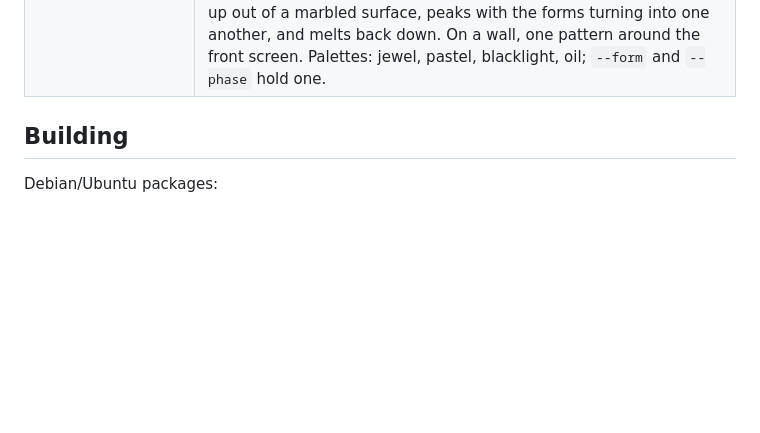
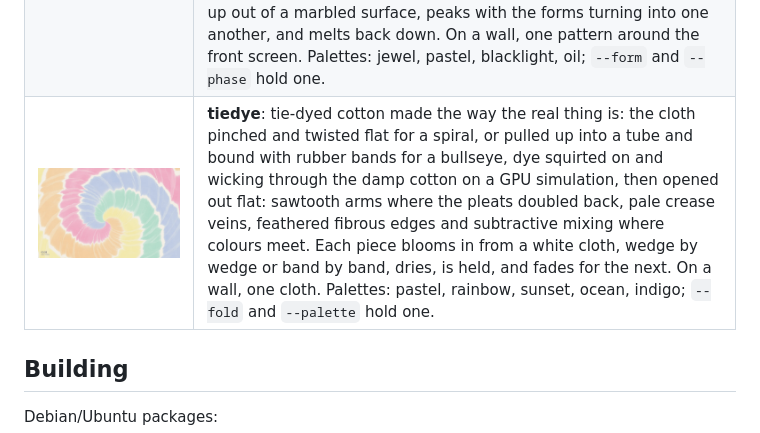
Before and after one commit to WillMatthews/screensavers, a Markdown page: README.md, the part around the change. Rendered like a GitHub page; pictures changed too: docs/img/tiedye.jpg (added); blank space fills up the shorter version.

```diff
--- a/README.md
+++ b/README.md
@@ -129,6 +129,7 @@ in `savers.sh`.
 | ![quantum](docs/img/quantum.jpg) | **quantum**: the time-dependent Schrödinger equation solved live on the GPU (split-step Fourier): tunnelling through a barrier, the double slit building up particle by particle, coherent and squeezed states, revival in a box beside its quantum carpet, Bragg scattering off a crystal, and scars in a stadium. Hue is phase, brightness is probability. |
 | ![sand](docs/img/sand.jpg) | **sand**: a falling-sand world that runs itself on the GPU: a side-on country of sea, forest, mountains and a volcano over folded strata, caves and a magma chamber. Water evaporates into clouds and rains back, lightning starts forest fires, the volcano erupts, lakes freeze in a 24-minute year; on a wall, one continuous world. |
 | ![kluver](docs/img/kluver.jpg) | **kluver**: Klüver's form constants, the tunnels, spirals, honeycomb lattices and cobwebs of psychedelic imagery, drawn as the cortex sees them: Turing-like planforms on the visual cortex carried back to the eye through the log-polar retinocortical map (Bressloff and Cowan's model), traced in fine isolines with a gold wire along one level. The field breathes, drifts and turns; over six minutes it comes up out of a marbled surface, peaks with the forms turning into one another, and melts back down. On a wall, one pattern around the front screen. Palettes: jewel, pastel, blacklight, oil; `--form` and `--phase` hold one. |
+| ![tiedye](docs/img/tiedye.jpg) | **tiedye**: tie-dyed cotton made the way the real thing is: the cloth pinched and twisted flat for a spiral, or pulled up into a tube and bound with rubber bands for a bullseye, dye squirted on and wicking through the damp cotton on a GPU simulation, then opened out flat: sawtooth arms where the pleats doubled back, pale crease veins, feathered fibrous edges and subtractive mixing where colours meet. Each piece blooms in from a white cloth, wedge by wedge or band by band, dries, is held, and fades for the next. On a wall, one cloth. Palettes: pastel, rainbow, sunset, ocean, indigo; `--fold` and `--palette` hold one. |
 
 ## Building
 
```
Also changed, not shown: 6 other files.
